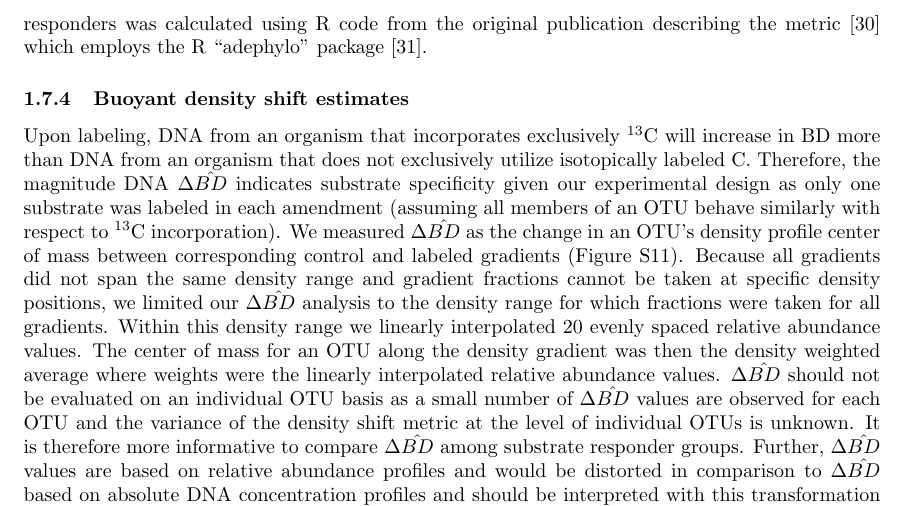
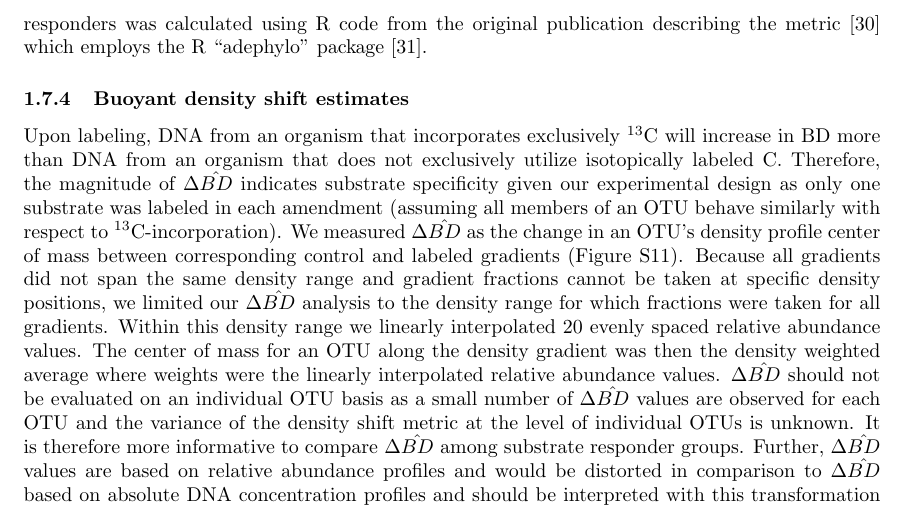
Before and after one commit to acampbellina/micro_succ, a LaTeX document (supplemental.tex): part of page 6 of 9, cut so that both start at the same text. Compiled offline with pdfLaTeX.

Commit message:
supp fixes

```diff
--- a/supplemental.tex
+++ b/supplemental.tex
@@ -317,28 +317,28 @@ the metric \citep{Martiny2013} which employs the R ``adephylo'' package
 % Fakesubsubsection: Upon labeling, DNA from
 Upon labeling, DNA from an organism that incorporates exclusively $^{13}$C will
 increase in BD more than DNA from an organism that does not exclusively utilize
-isotopically labeled C. Therefore, the magnitude DNA $\Delta\hat{BD}$ indicates
-substrate specificity given our experimental design as only one substrate was
-labeled in each amendment (assuming all members of an OTU behave similarly with
-respect to $^{13}$C incorporation). We measured $\Delta\hat{BD}$ as the change in
-an OTU's density profile center of mass between corresponding control and
-labeled gradients (Figure~S11). Because all gradients did not span the same
-density range and gradient fractions cannot be taken at specific density
-positions, we limited our $\Delta\hat{BD}$ analysis to the density range for which
-fractions were taken for all gradients. Within this density range we linearly
-interpolated~20 evenly spaced relative abundance values. The center of mass for
-an OTU along the density gradient was then the density weighted average where
-weights were the linearly interpolated relative abundance values.
-$\Delta\hat{BD}$ should not be evaluated on an individual OTU basis as a small
-number of $\Delta\hat{BD}$ values are observed for each OTU and the variance of
-the density shift metric at the level of individual OTUs is unknown. It is
-therefore more informative to compare $\Delta\hat{BD}$ among substrate
-responder groups. Further, $\Delta\hat{BD}$ values are based on relative
-abundance profiles and would be distorted in comparison to $\Delta\hat{BD}$
-based on absolute DNA concentration profiles and should be interpreted with
-this transformation in mind. It should also be noted that there was overlap in
-observed $\Delta\hat{BD}$ between $^{13}$C-cellulose and $^{13}$C-xylose
-responder groups.
+isotopically labeled C. Therefore, the magnitude of $\Delta\hat{BD}$
+indicates substrate specificity given our experimental design as only one
+substrate was labeled in each amendment (assuming all members of an OTU behave
+similarly with respect to $^{13}$C-incorporation). We measured $\Delta\hat{BD}$
+as the change in an OTU's density profile center of mass between corresponding
+control and labeled gradients (Figure~S11). Because all gradients did not span
+the same density range and gradient fractions cannot be taken at specific
+density positions, we limited our $\Delta\hat{BD}$ analysis to the density
+range for which fractions were taken for all gradients. Within this density
+range we linearly interpolated~20 evenly spaced relative abundance values. The
+center of mass for an OTU along the density gradient was then the density
+weighted average where weights were the linearly interpolated relative
+abundance values. $\Delta\hat{BD}$ should not be evaluated on an individual OTU
+basis as a small number of $\Delta\hat{BD}$ values are observed for each OTU
+and the variance of the density shift metric at the level of individual OTUs is
+unknown. It is therefore more informative to compare $\Delta\hat{BD}$ among
+substrate responder groups. Further, $\Delta\hat{BD}$ values are based on
+relative abundance profiles and would be distorted in comparison to
+$\Delta\hat{BD}$ based on absolute DNA concentration profiles and should be
+interpreted with this transformation in mind. It should also be noted that
+there was overlap in observed $\Delta\hat{BD}$ between $^{13}$C-cellulose and
+$^{13}$C-xylose responder groups.
 
 \subsubsection{Finding cultured relatives of OTUs}
 % Fakesubsubsection
```
